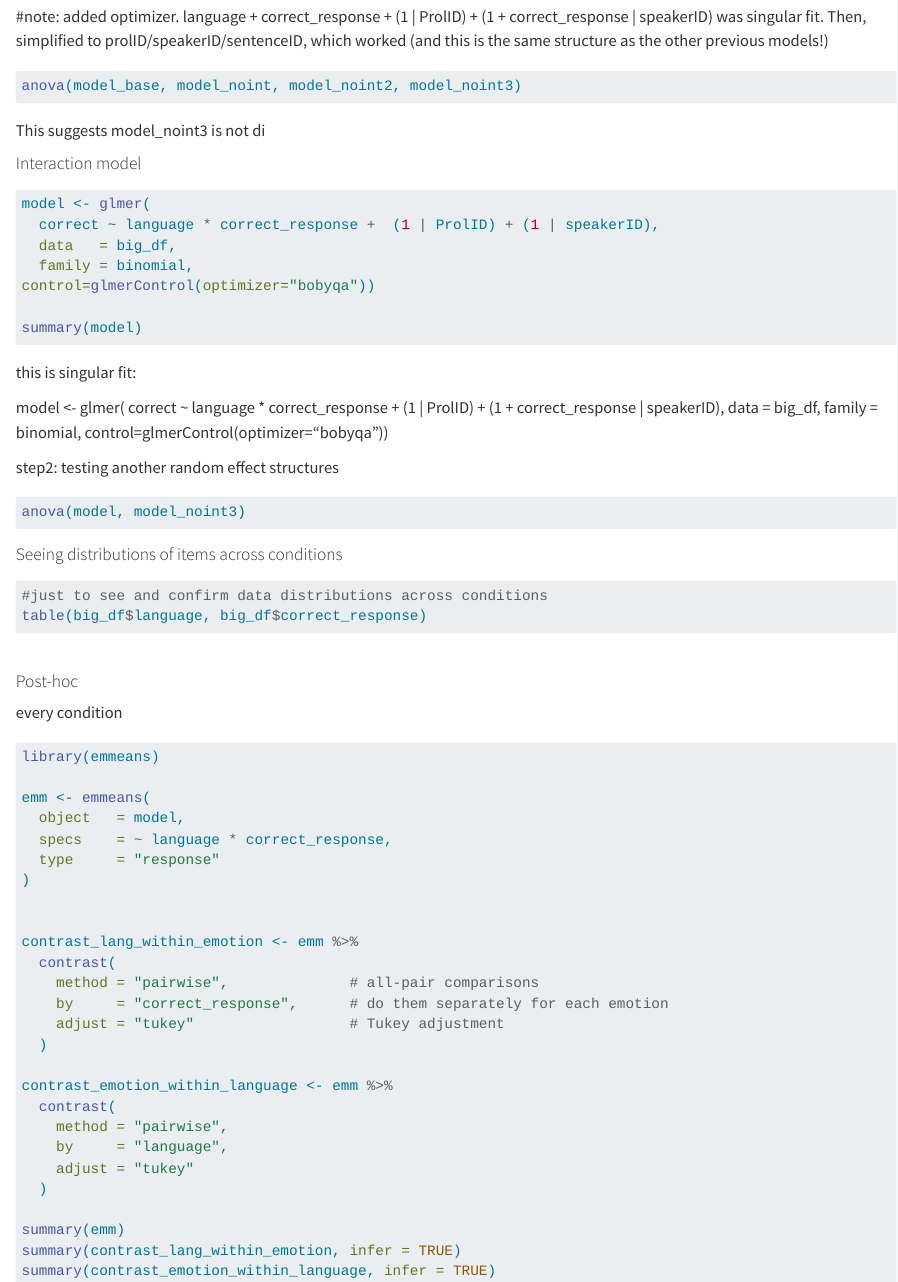
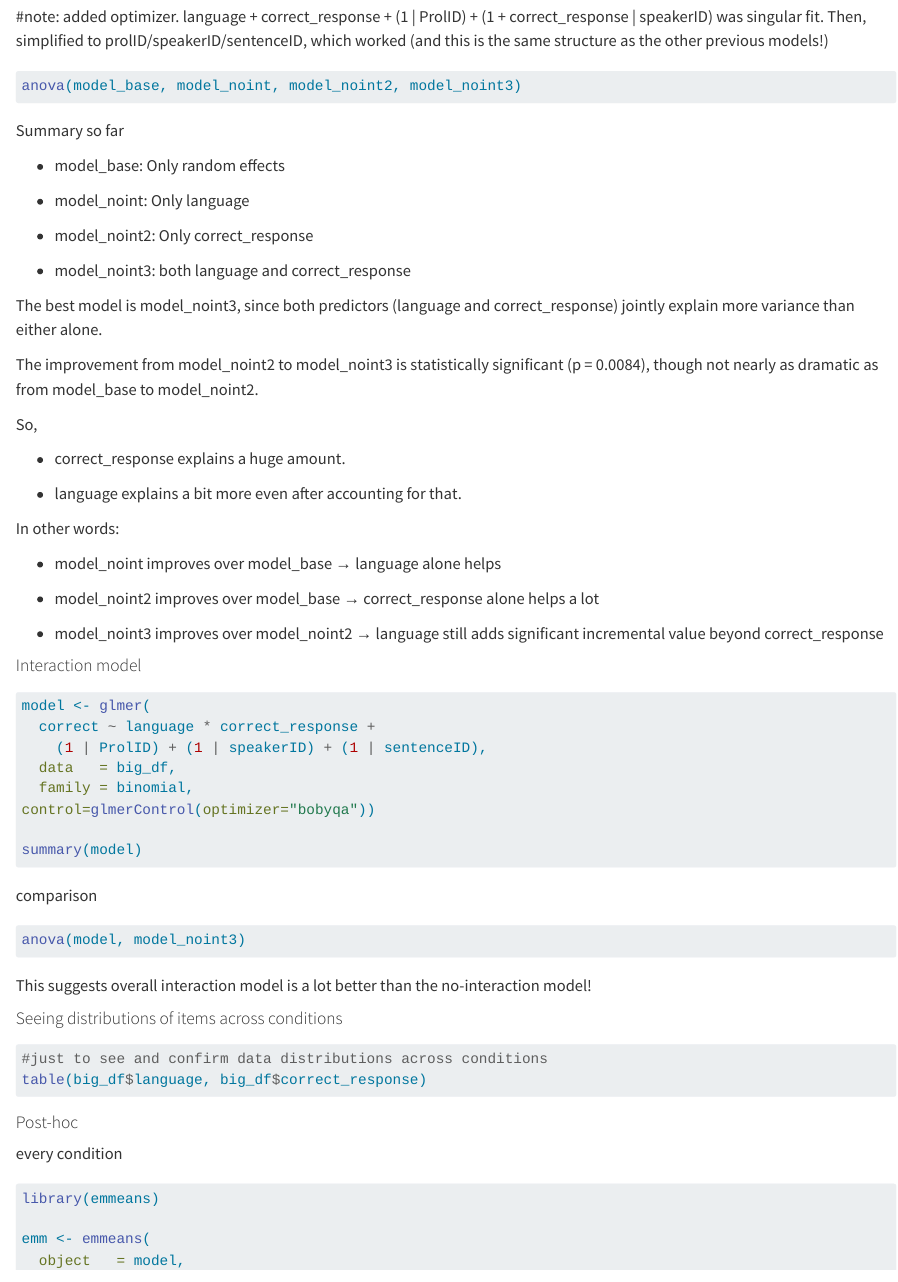
Before and after one commit to yukat237/linguist245B_project, a Quarto document (analysis/data_processing2.qmd): the page in a window 1100 px wide, from 13680 px down. Rendered offline with R 4.5, knitr and Pandoc in place of Quarto, with nearby package versions; the code chunks are not run, so their results and figures are left out; long lines of code are wrapped.

Commit message:
stats updated to interaction model

````diff
--- a/analysis/data_processing2.qmd
+++ b/analysis/data_processing2.qmd
@@ -1671,15 +1671,41 @@ summary(model_noint3)
 anova(model_base, model_noint, model_noint2, model_noint3)
 ```
 
-This suggests model_noint3 is not di
+Summary so far
+
+-   model_base: Only random effects
+
+-   model_noint: Only language
+
+-   model_noint2: Only correct_response
+
+-   model_noint3: both language and correct_response
+
+The best model is model_noint3, since both predictors (language and correct_response) jointly explain more variance than either alone.
+
+The improvement from model_noint2 to model_noint3 is statistically significant (p = 0.0084), though not nearly as dramatic as from model_base to model_noint2.
+
+So,
+
+-   correct_response explains a huge amount.
+
+-   language explains a bit more even after accounting for that.
+
+In other words:
+
+-   model_noint improves over model_base → language alone helps
+
+-    model_noint2 improves over model_base → correct_response alone helps a lot
+
+-   model_noint3 improves over model_noint2 → language still adds significant incremental value beyond correct_response
 
 #### Interaction model
 
 ```{r}
 
-
 model <- glmer(
-  correct ~ language * correct_response +  (1 | ProlID) + (1 | speakerID),
+  correct ~ language * correct_response +
+    (1 | ProlID) + (1 | speakerID) + (1 | sentenceID),
   data   = big_df,
   family = binomial,
 control=glmerControl(optimizer="bobyqa"))
@@ -1688,30 +1714,19 @@ summary(model)
 
 ```
 
-this is singular fit:
-
-model \<- glmer( correct \~ language \* correct_response + (1 \| ProlID) + (1 + correct_response \| speakerID), data = big_df, family = binomial, control=glmerControl(optimizer="bobyqa"))
-
-step2: testing another random effect structures
-
-```{r}
-
-
+comparison
+
+```{r}
 anova(model, model_noint3)
-
-
-
-
-```
+```
+
+This suggests overall interaction model is a lot better than the no-interaction model!
 
 #### Seeing distributions of items across conditions
 
 ```{r}
 #just to see and confirm data distributions across conditions
 table(big_df$language, big_df$correct_response)
-```
-
-```
 ```
 
 #### Post-hoc
````
